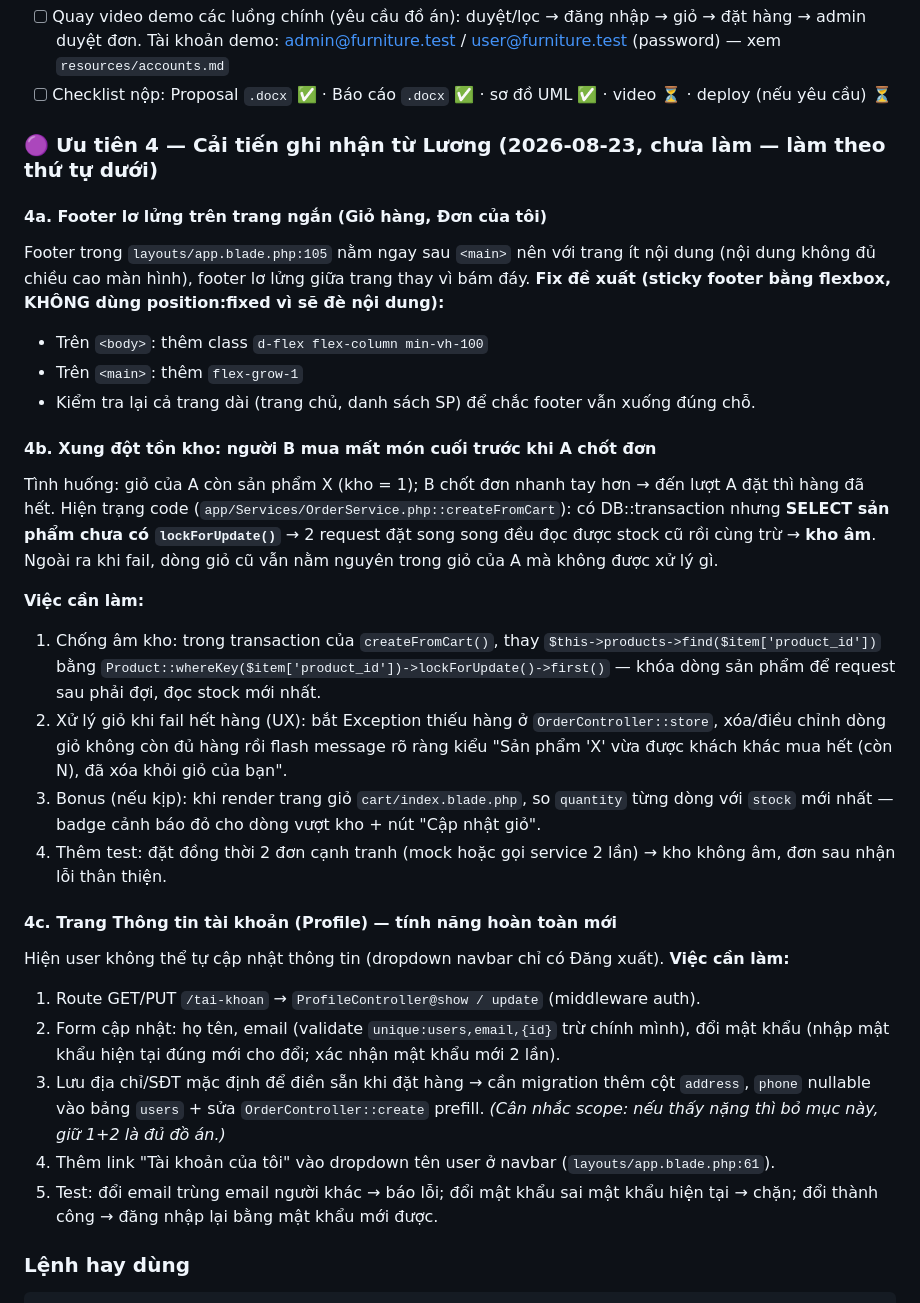
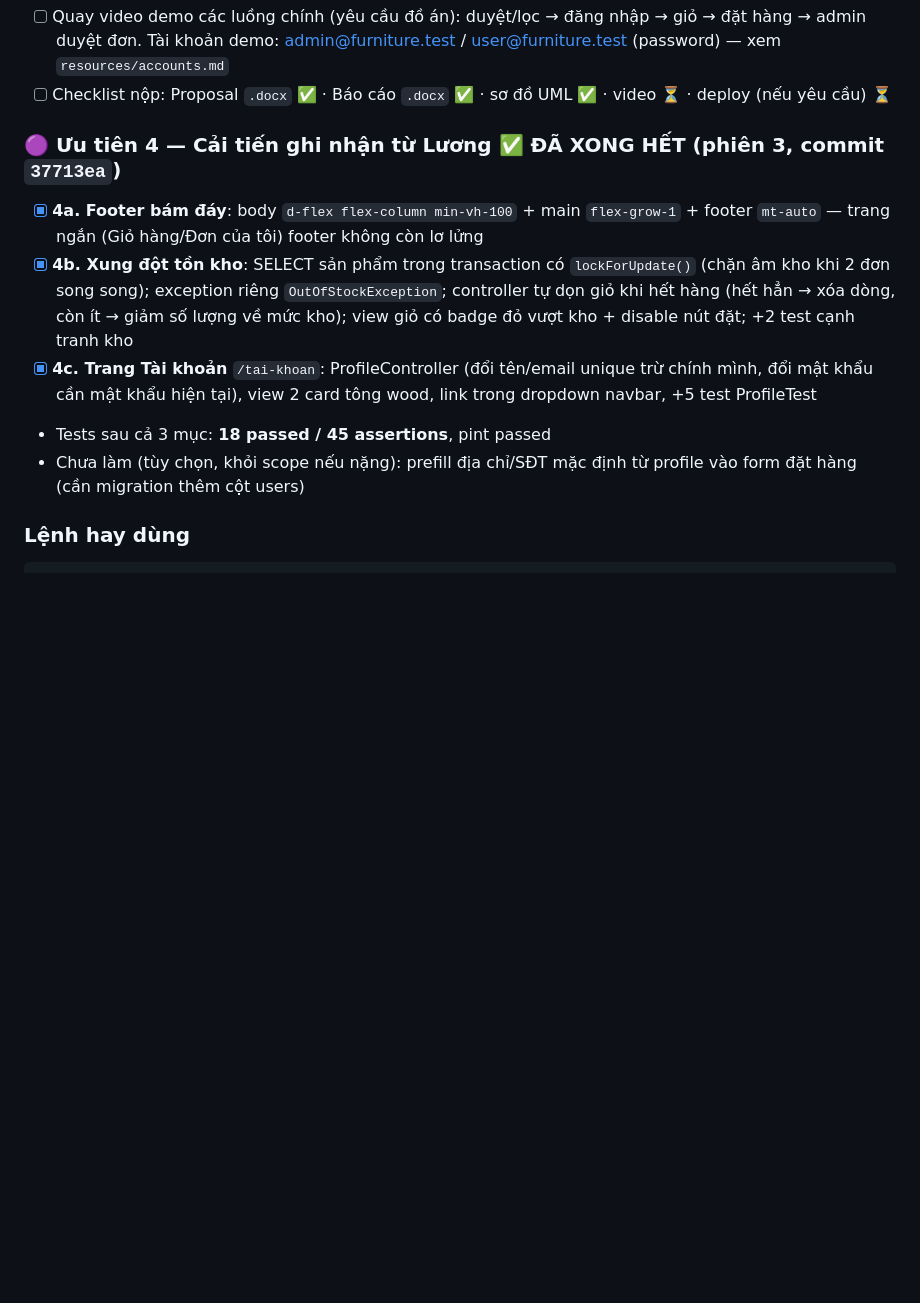
Before and after one commit to Luongdt116/Website_NoiThat, a Markdown page: HANDOFF.md, the part around the change. Drawn GitHub-style; blank space fills up the shorter version.

Commit message:
docs: HANDOFF — Ưu tiên 4 (footer + chống âm kho + trang Tài khoản) đã hoàn thành
Co-Authored-By: Claude <noreply@anthropic.com>

```diff
--- a/HANDOFF.md
+++ b/HANDOFF.md
@@ -81,51 +81,14 @@ CI đang xanh (11 tests pass) nên PR sẽ pass checks. Có thể tạo bằng:
 - [ ] Quay video demo các luồng chính (yêu cầu đồ án): duyệt/lọc → đăng nhập → giỏ → đặt hàng → admin duyệt đơn. Tài khoản demo: admin@furniture.test / user@furniture.test (password) — xem `resources/accounts.md`
 - [ ] Checklist nộp: Proposal `.docx` ✅ · Báo cáo `.docx` ✅ · sơ đồ UML ✅ · video ⏳ · deploy (nếu yêu cầu) ⏳
 
-### 🟣 Ưu tiên 4 — Cải tiến ghi nhận từ Lương (2026-08-23, chưa làm — làm theo thứ tự dưới)
+### 🟣 Ưu tiên 4 — Cải tiến ghi nhận từ Lương ✅ ĐÃ XONG HẾT (phiên 3, commit `37713ea`)
 
-#### 4a. Footer lơ lửng trên trang ngắn (Giỏ hàng, Đơn của tôi)
+- [x] **4a. Footer bám đáy**: body `d-flex flex-column min-vh-100` + main `flex-grow-1` + footer `mt-auto` — trang ngắn (Giỏ hàng/Đơn của tôi) footer không còn lơ lửng
+- [x] **4b. Xung đột tồn kho**: SELECT sản phẩm trong transaction có `lockForUpdate()` (chặn âm kho khi 2 đơn song song); exception riêng `OutOfStockException`; controller tự dọn giỏ khi hết hàng (hết hẳn → xóa dòng, còn ít → giảm số lượng về mức kho); view giỏ có badge đỏ vượt kho + disable nút đặt; +2 test cạnh tranh kho
+- [x] **4c. Trang Tài khoản** `/tai-khoan`: ProfileController (đổi tên/email unique trừ chính mình, đổi mật khẩu cần mật khẩu hiện tại), view 2 card tông wood, link trong dropdown navbar, +5 test ProfileTest
+- Tests sau cả 3 mục: **18 passed / 45 assertions**, pint passed
+- Chưa làm (tùy chọn, khỏi scope nếu nặng): prefill địa chỉ/SĐT mặc định từ profile vào form đặt hàng (cần migration thêm cột users)
 
-Footer trong `layouts/app.blade.php:105` nằm ngay sau `<main>` nên với trang ít nội dung
-(nội dung không đủ chiều cao màn hình), footer lơ lửng giữa trang thay vì bám đáy.
-**Fix đề xuất (sticky footer bằng flexbox, KHÔNG dùng position:fixed vì sẽ đè nội dung):**
-- Trên `<body>`: thêm class `d-flex flex-column min-vh-100`
-- Trên `<main>`: thêm `flex-grow-1`
-- Kiểm tra lại cả trang dài (trang chủ, danh sách SP) để chắc footer vẫn xuống đúng chỗ.
-
-#### 4b. Xung đột tồn kho: người B mua mất món cuối trước khi A chốt đơn
-
-Tình huống: giỏ của A còn sản phẩm X (kho = 1); B chốt đơn nhanh tay hơn → đến lượt A
-đặt thì hàng đã hết. Hiện trạng code (`app/Services/OrderService.php::createFromCart`):
-có DB::transaction nhưng **SELECT sản phẩm chưa có `lockForUpdate()`** → 2 request đặt
-song song đều đọc được stock cũ rồi cùng trừ → **kho âm**. Ngoài ra khi fail, dòng giỏ
-cũ vẫn nằm nguyên trong giỏ của A mà không được xử lý gì.
-
-**Việc cần làm:**
-1. Chống âm kho: trong transaction của `createFromCart()`, thay
-   `$this->products->find($item['product_id'])` bằng
-   `Product::whereKey($item['product_id'])->lockForUpdate()->first()` — khóa dòng sản phẩm
-   để request sau phải đợi, đọc stock mới nhất.
-2. Xử lý giỏ khi fail hết hàng (UX): bắt Exception thiếu hàng ở `OrderController::store`,
-   xóa/điều chỉnh dòng giỏ không còn đủ hàng rồi flash message rõ ràng kiểu
-   "Sản phẩm 'X' vừa được khách khác mua hết (còn N), đã xóa khỏi giỏ của bạn".
-3. Bonus (nếu kịp): khi render trang giỏ `cart/index.blade.php`, so `quantity` từng dòng
-   với `stock` mới nhất — badge cảnh báo đỏ cho dòng vượt kho + nút "Cập nhật giỏ".
-4. Thêm test: đặt đồng thời 2 đơn cạnh tranh (mock hoặc gọi service 2 lần) → kho không âm,
-   đơn sau nhận lỗi thân thiện.
-
-#### 4c. Trang Thông tin tài khoản (Profile) — tính năng hoàn toàn mới
-
-Hiện user không thể tự cập nhật thông tin (dropdown navbar chỉ có Đăng xuất).
-**Việc cần làm:**
-1. Route GET/PUT `/tai-khoan` → `ProfileController@show / update` (middleware auth).
-2. Form cập nhật: họ tên, email (validate `unique:users,email,{id}` trừ chính mình),
-   đổi mật khẩu (nhập mật khẩu hiện tại đúng mới cho đổi; xác nhận mật khẩu mới 2 lần).
-3. Lưu địa chỉ/SĐT mặc định để điền sẵn khi đặt hàng → cần migration thêm cột
-   `address`, `phone` nullable vào bảng `users` + sửa `OrderController::create` prefill.
-   *(Cân nhắc scope: nếu thấy nặng thì bỏ mục này, giữ 1+2 là đủ đồ án.)*
-4. Thêm link "Tài khoản của tôi" vào dropdown tên user ở navbar (`layouts/app.blade.php:61`).
-5. Test: đổi email trùng email người khác → báo lỗi; đổi mật khẩu sai mật khẩu hiện tại → chặn;
-   đổi thành công → đăng nhập lại bằng mật khẩu mới được.
 
 ### Lệnh hay dùng
 
```
